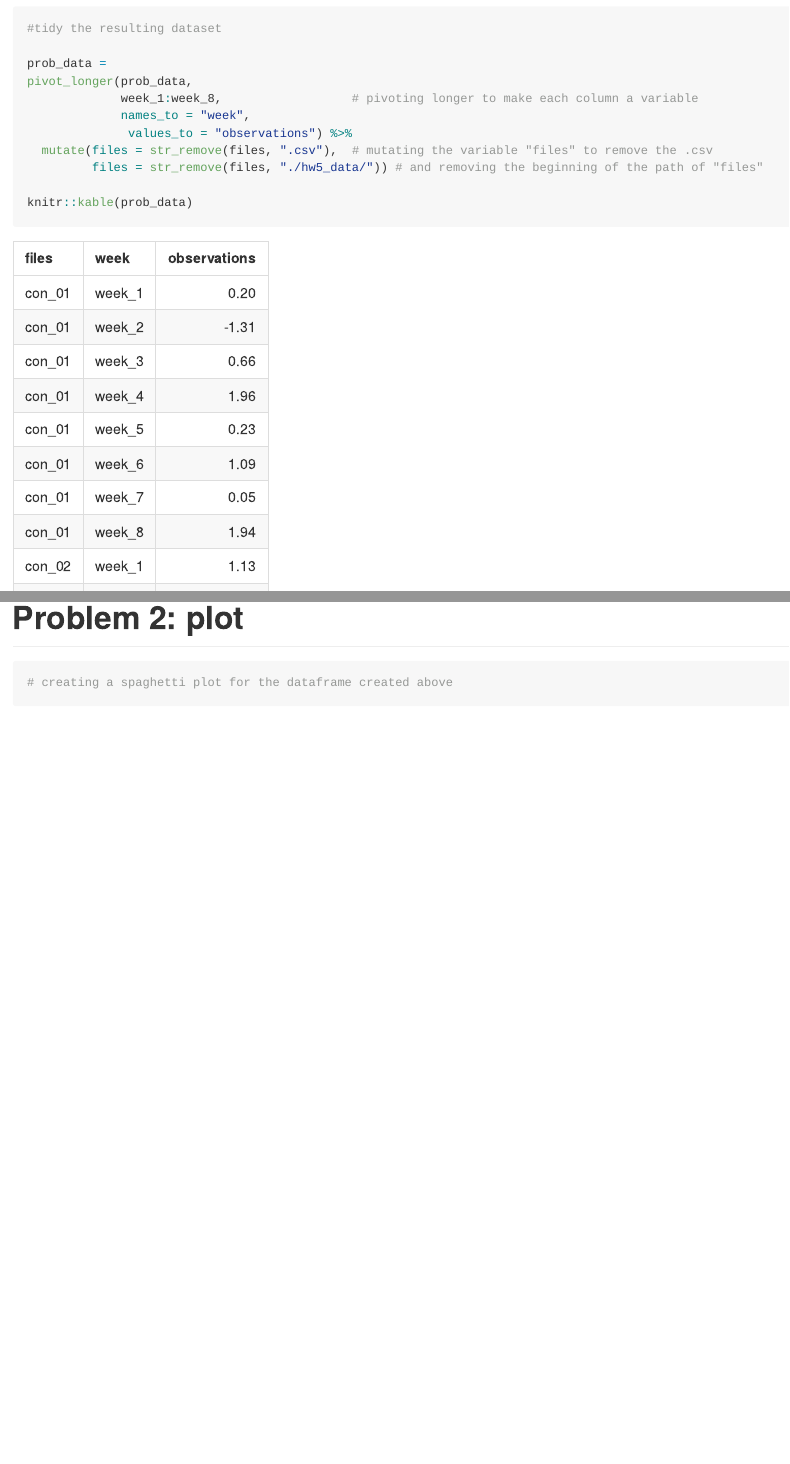
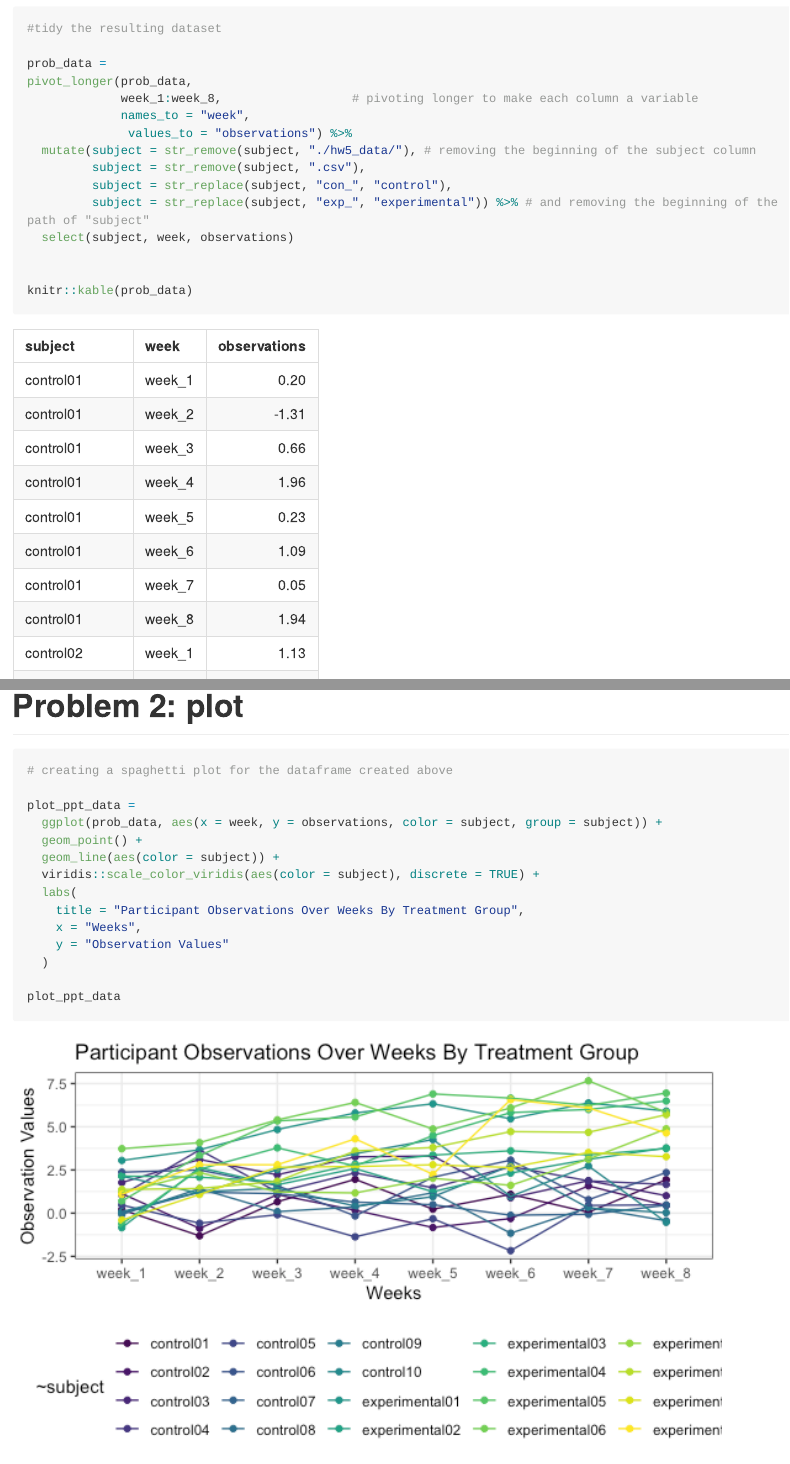
Before and after one commit to hmbowlin/p8105_hw5_hmb2161, an R Markdown document (p8105_hw5_hmb2161.Rmd): the page in a window 1100 px wide, from 5850 px down, and a second part further down, joined at a grey line. The pictures show the output file p8105_hw5_hmb2161.md that the author committed with the source, drawn offline in the style of GitHub; long lines of code are wrapped.

Commit message:
spaghetti plot

````diff
--- a/p8105_hw5_hmb2161.Rmd
+++ b/p8105_hw5_hmb2161.Rmd
@@ -66,8 +66,12 @@ pivot_longer(prob_data,
              week_1:week_8,                  # pivoting longer to make each column a variable
              names_to = "week",
               values_to = "observations") %>%
-  mutate(files = str_remove(files, ".csv"),  # mutating the variable "files" to remove the .csv
-         files = str_remove(files, "./hw5_data/")) # and removing the beginning of the path of "files"
+  mutate(subject = str_remove(subject, "./hw5_data/"), # removing the beginning of the subject column
+         subject = str_remove(subject, ".csv"),
+         subject = str_replace(subject, "con_", "control"),
+         subject = str_replace(subject, "exp_", "experimental")) %>% # and removing the beginning of the path of "subject"
+  select(subject, week, observations)
+
 
 knitr::kable(prob_data)
 ```
@@ -78,5 +82,16 @@ knitr::kable(prob_data)
 
 # creating a spaghetti plot for the dataframe created above
 
+plot_ppt_data =
+  ggplot(prob_data, aes(x = week, y = observations, color = subject, group = subject)) +
+  geom_point() +
+  geom_line(aes(color = subject)) +
+  viridis::scale_color_viridis(aes(color = subject), discrete = TRUE) +
+  labs(
+    title = "Participant Observations Over Weeks By Treatment Group",
+    x = "Weeks",
+    y = "Observation Values"
+  )
 
+plot_ppt_data
 ```
````
Also changed, not shown: p8105_hw5_hmb2161.md, p8105_hw5_hmb2161_files/figure-gfm/unnamed-chunk-3-1.png (added), p8105_hw5_hmb2161.Rmd (4 more changed lines).
